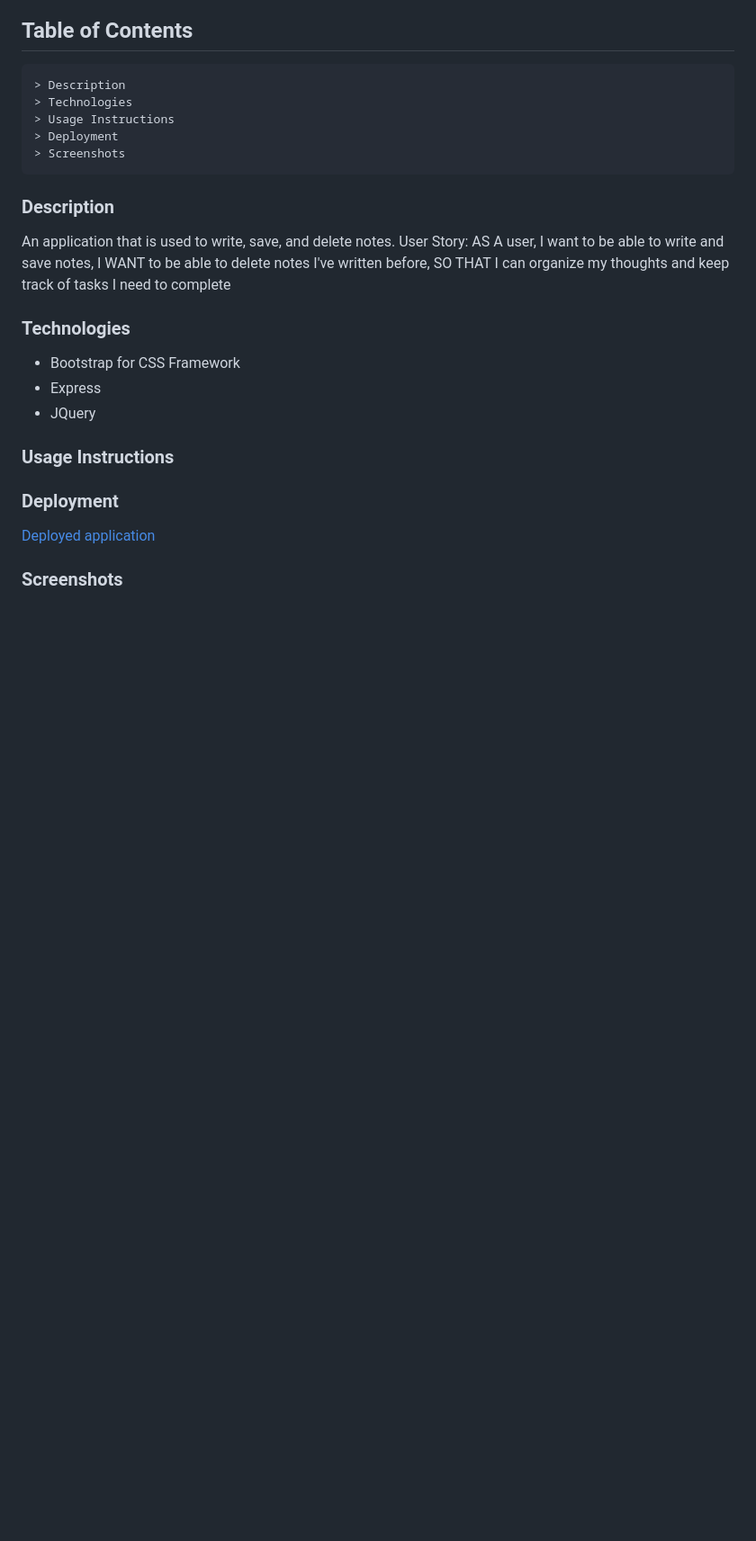
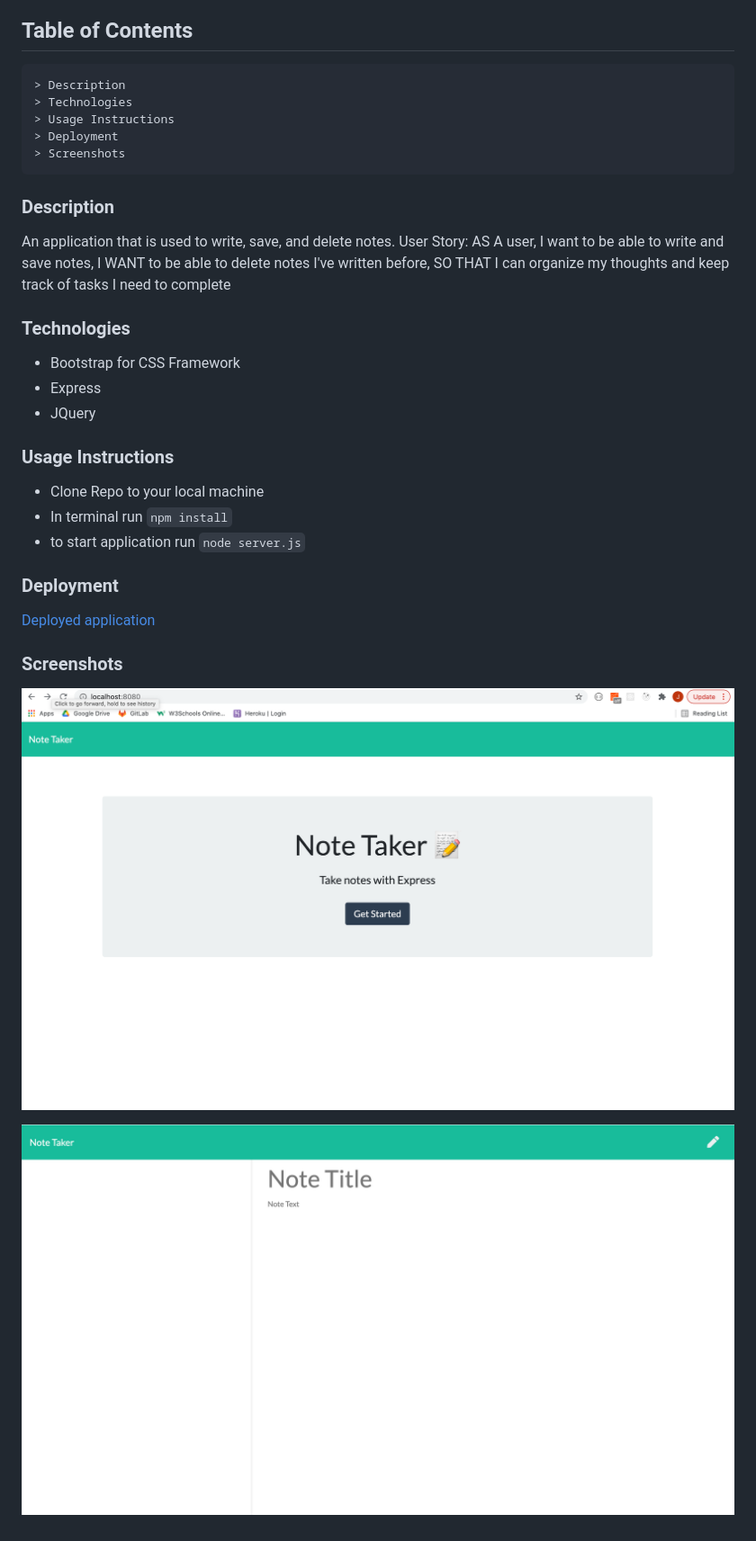
Before and after one commit to JadeP27/Duly-Noted, a Markdown page: README.md, the part around the change. Shown: that part at 90% size. Drawn GitHub-style; pictures changed too: public/assets/images/index-page.png (added), public/assets/images/notes-page.png (added); blank space fills up the shorter version.

Commit message:
added screenshots to readme

```diff
--- a/README.md
+++ b/README.md
@@ -20,9 +20,16 @@ SO THAT I can organize my thoughts and keep track of tasks I need to complete
 - JQuery
 
 ### Usage Instructions
+- Clone Repo to your local machine
+- In terminal run `npm install`
+- to start application run `node server.js`
 
 ### Deployment
 
 [Deployed application]()
 
 ### Screenshots
+
+![Initial Index Page](public/assets/images/index-page.png?raw=true "Homepage")
+
+![Notes Route Page](public/assets/images/notes-page.png?raw=true "Notes page")
```
